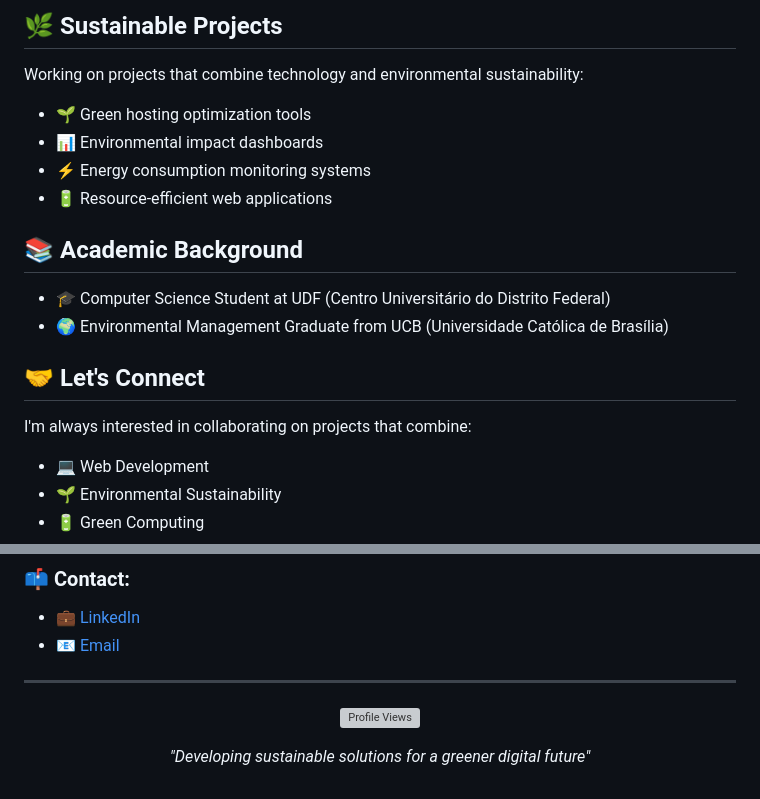
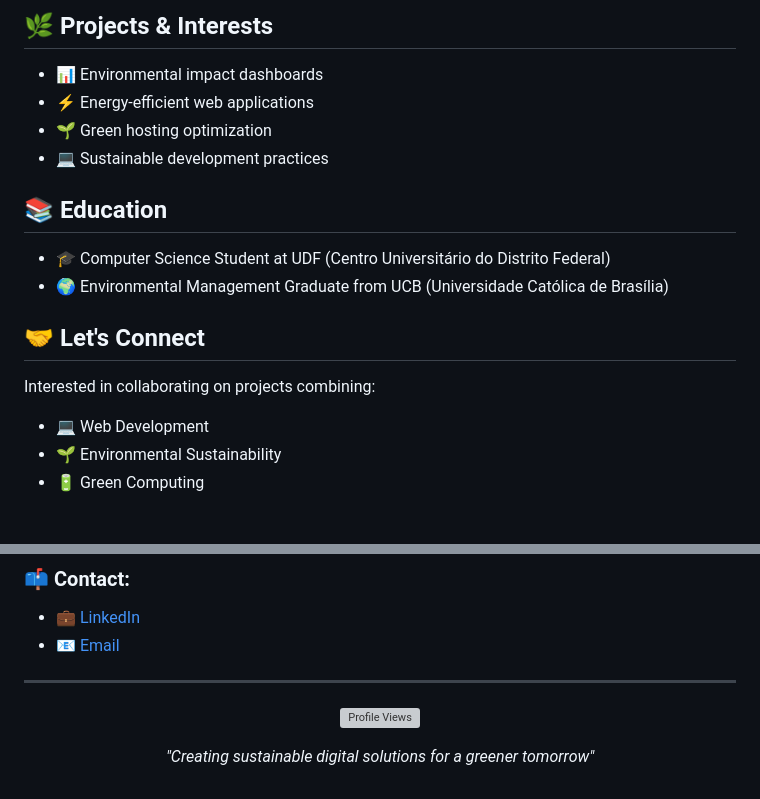
Before and after one commit to Lucasdoreac/Lucasdoreac, a Markdown page: README.md, 2 parts joined by grey strips. Drawn GitHub-style; blank space fills up the shorter version; grey boxes are pictures that could not be loaded.

```diff
--- a/README.md
+++ b/README.md
@@ -87,20 +91,19 @@ class SustainableTechStack {
 
-## 🌿 Sustainable Projects
+## 🌿 Projects & Interests
 
-Working on projects that combine technology and environmental sustainability:
-- 🌱 Green hosting optimization tools
 - 📊 Environmental impact dashboards
-- ⚡ Energy consumption monitoring systems
-- 🔋 Resource-efficient web applications
+- ⚡ Energy-efficient web applications
+- 🌱 Green hosting optimization
+- 💻 Sustainable development practices
 
-## 📚 Academic Background
+## 📚 Education
 
 - 🎓 Computer Science Student at UDF (Centro Universitário do Distrito Federal)
 - 🌍 Environmental Management Graduate from UCB (Universidade Católica de Brasília)
 
 ## 🤝 Let's Connect
 
-I'm always interested in collaborating on projects that combine:
+Interested in collaborating on projects combining:
 - 💻 Web Development
 - 🌱 Environmental Sustainability
 - 🔋 Green Computing
@@ -116,6 +119,6 @@ I'm always interested in collaborating on projects that combine:
 
 ![Profile Views](https://komarev.com/ghpvc/?username=lucascardoso&color=blueviolet)
 
-*"Developing sustainable solutions for a greener digital future"*
+*"Creating sustainable digital solutions for a greener tomorrow"*
 
 </div>
```
Also changed, not shown: other parts of README.md (+37 -33 lines).
